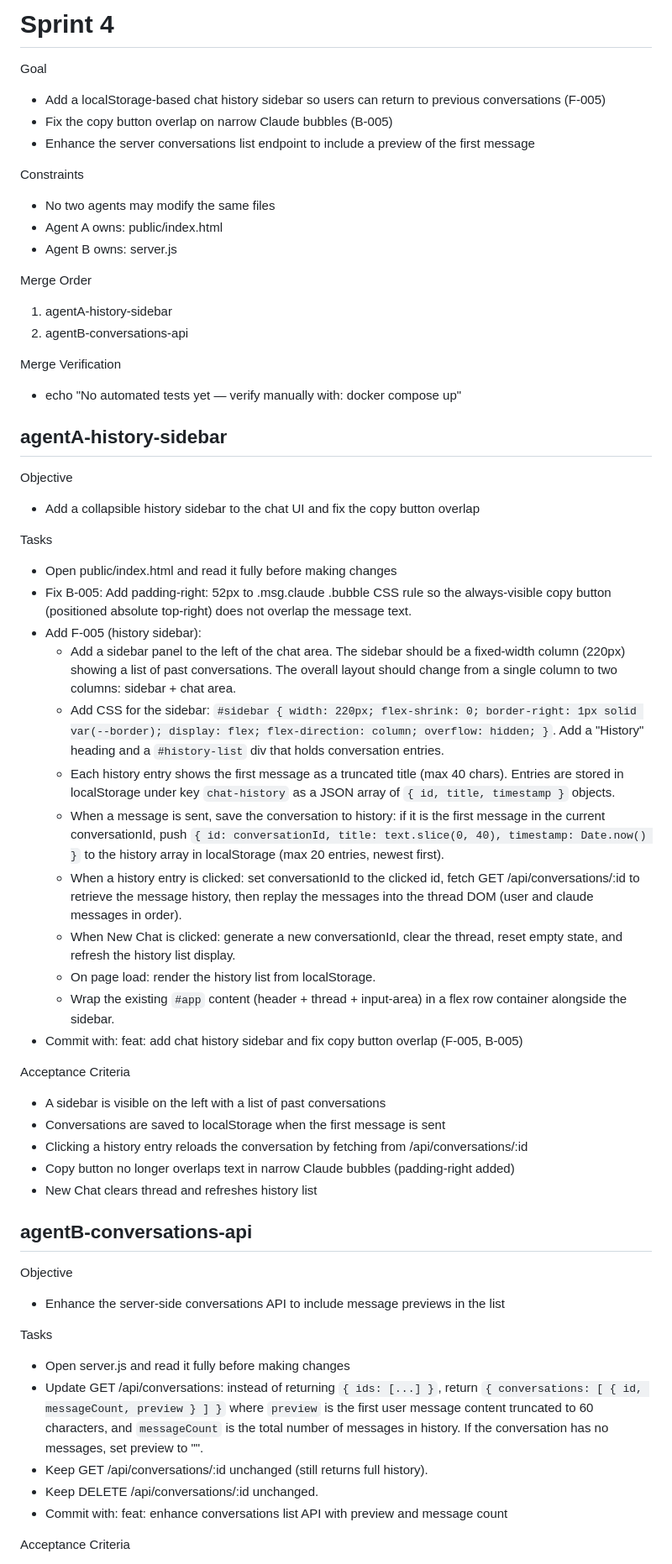
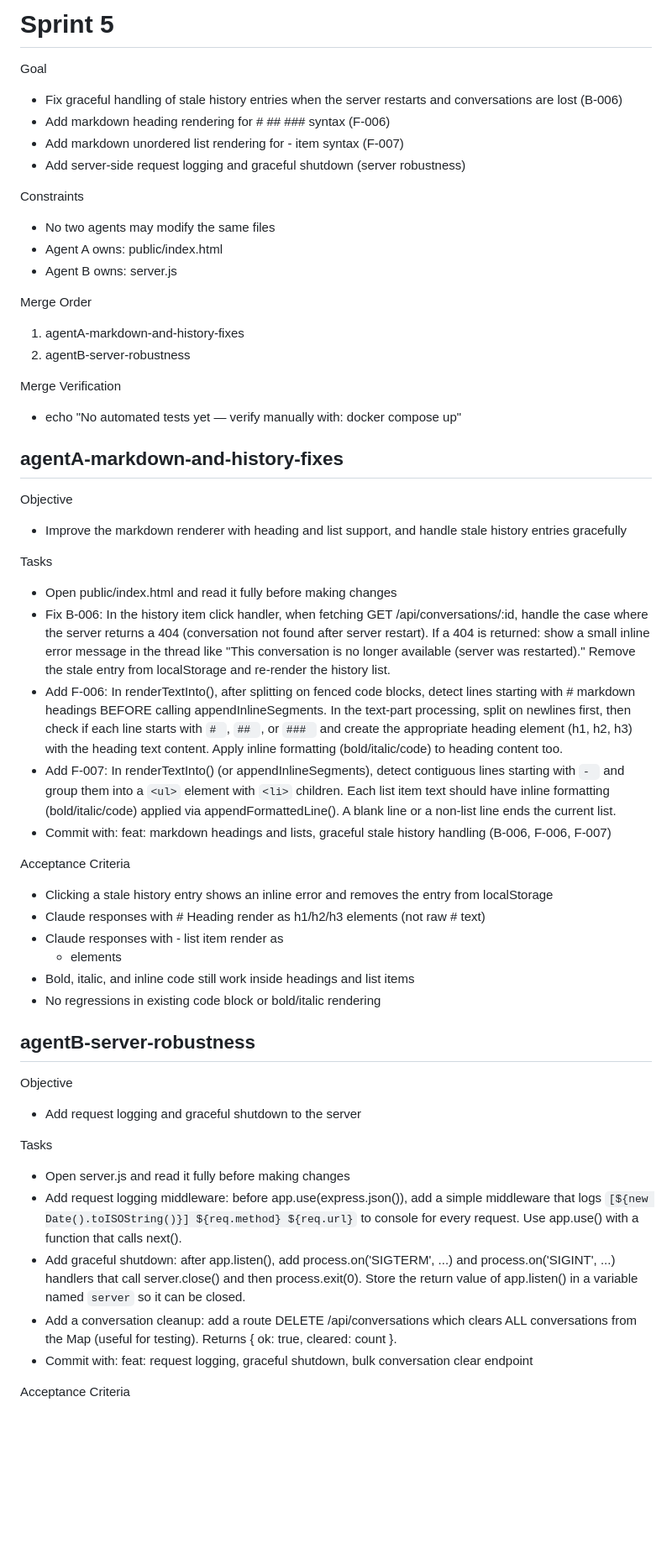
Before and after one commit to davidbmar/claude-chat-workspace, a Markdown page: SPRINT_BRIEF.md, the part around one of its changes. Shown at 84% size. Rendered like a GitHub page; blank space fills up the shorter version.

Commit message:
chore: auto-commit before sprint run

```diff
--- a/SPRINT_BRIEF.md
+++ b/SPRINT_BRIEF.md
@@ -1,9 +1,10 @@
-# Sprint 4
+# Sprint 5
 
 Goal
-- Add a localStorage-based chat history sidebar so users can return to previous conversations (F-005)
-- Fix the copy button overlap on narrow Claude bubbles (B-005)
-- Enhance the server conversations list endpoint to include a preview of the first message
+- Fix graceful handling of stale history entries when the server restarts and conversations are lost (B-006)
+- Add markdown heading rendering for # ## ### syntax (F-006)
+- Add markdown unordered list rendering for - item syntax (F-007)
+- Add server-side request logging and graceful shutdown (server robustness)
 
 Constraints
 - No two agents may modify the same files
@@ -11,48 +12,41 @@ Constraints
 - Agent B owns: server.js
 
 Merge Order
-1. agentA-history-sidebar
-2. agentB-conversations-api
+1. agentA-markdown-and-history-fixes
+2. agentB-server-robustness
 
 Merge Verification
 - echo "No automated tests yet — verify manually with: docker compose up"
 
-## agentA-history-sidebar
+## agentA-markdown-and-history-fixes
 
 Objective
-- Add a collapsible history sidebar to the chat UI and fix the copy button overlap
+- Improve the markdown renderer with heading and list support, and handle stale history entries gracefully
 
 Tasks
 - Open public/index.html and read it fully before making changes
-- Fix B-005: Add padding-right: 52px to .msg.claude .bubble CSS rule so the always-visible copy button (positioned absolute top-right) does not overlap the message text.
-- Add F-005 (history sidebar):
-  - Add a sidebar panel to the left of the chat area. The sidebar should be a fixed-width column (220px) showing a list of past conversations. The overall layout should change from a single column to two columns: sidebar + chat area.
-  - Add CSS for the sidebar: `#sidebar { width: 220px; flex-shrink: 0; border-right: 1px solid var(--border); display: flex; flex-direction: column; overflow: hidden; }`. Add a "History" heading and a `#history-list` div that holds conversation entries.
-  - Each history entry shows the first message as a truncated title (max 40 chars). Entries are stored in localStorage under key `chat-history` as a JSON array of `{ id, title, timestamp }` objects.
-  - When a message is sent, save the conversation to history: if it is the first message in the current conversationId, push `{ id: conversationId, title: text.slice(0, 40), timestamp: Date.now() }` to the history array in localStorage (max 20 entries, newest first).
-  - When a history entry is clicked: set conversationId to the clicked id, fetch GET /api/conversations/:id to retrieve the message history, then replay the messages into the thread DOM (user and claude messages in order).
-  - When New Chat is clicked: generate a new conversationId, clear the thread, reset empty state, and refresh the history list display.
-  - On page load: render the history list from localStorage.
-  - Wrap the existing `#app` content (header + thread + input-area) in a flex row container alongside the sidebar.
-- Commit with: feat: add chat history sidebar and fix copy button overlap (F-005, B-005)
+- Fix B-006: In the history item click handler, when fetching GET /api/conversations/:id, handle the case where the server returns a 404 (conversation not found after server restart). If a 404 is returned: show a small inline error message in the thread like "This conversation is no longer available (server was restarted)." Remove the stale entry from localStorage and re-render the history list.
+- Add F-006: In renderTextInto(), after splitting on fenced code blocks, detect lines starting with # markdown headings BEFORE calling appendInlineSegments. In the text-part processing, split on newlines first, then check if each line starts with `# `, `## `, or `### ` and create the appropriate heading element (h1, h2, h3) with the heading text content. Apply inline formatting (bold/italic/code) to heading content too.
+- Add F-007: In renderTextInto() (or appendInlineSegments), detect contiguous lines starting with `- ` and group them into a `<ul>` element with `<li>` children. Each list item text should have inline formatting (bold/italic/code) applied via appendFormattedLine(). A blank line or a non-list line ends the current list.
+- Commit with: feat: markdown headings and lists, graceful stale history handling (B-006, F-006, F-007)
 
 Acceptance Criteria
-- A sidebar is visible on the left with a list of past conversations
-- Conversations are saved to localStorage when the first message is sent
-- Clicking a history entry reloads the conversation by fetching from /api/conversations/:id
-- Copy button no longer overlaps text in narrow Claude bubbles (padding-right added)
-- New Chat clears thread and refreshes history list
+- Clicking a stale history entry shows an inline error and removes the entry from localStorage
+- Claude responses with # Heading render as h1/h2/h3 elements (not raw # text)
+- Claude responses with - list item render as <ul><li> elements
+- Bold, italic, and inline code still work inside headings and list items
+- No regressions in existing code block or bold/italic rendering
 
-## agentB-conversations-api
+## agentB-server-robustness
 
 Objective
-- Enhance the server-side conversations API to include message previews in the list
+- Add request logging and graceful shutdown to the server
 
 Tasks
 - Open server.js and read it fully before making changes
-- Update GET /api/conversations: instead of returning `{ ids: [...] }`, return `{ conversations: [ { id, messageCount, preview } ] }` where `preview` is the first user message content truncated to 60 characters, and `messageCount` is the total number of messages in history. If the conversation has no messages, set preview to "".
-- Keep GET /api/conversations/:id unchanged (still returns full history).
-- Keep DELETE /api/conversations/:id unchanged.
-- Commit with: feat: enhance conversations list API with preview and message count
+- Add request logging middleware: before app.use(express.json()), add a simple middleware that logs `[${new Date().toISOString()}] ${req.method} ${req.url}` to console for every request. Use app.use() with a function that calls next().
+- Add graceful shutdown: after app.listen(), add process.on('SIGTERM', ...) and process.on('SIGINT', ...) handlers that call server.close() and then process.exit(0). Store the return value of app.listen() in a variable named `server` so it can be closed.
+- Add a conversation cleanup: add a route DELETE /api/conversations which clears ALL conversations from the Map (useful for testing). Returns { ok: true, cleared: count }.
+- Commit with: feat: request logging, graceful shutdown, bulk conversation clear endpoint
 
 Acceptance Criteria
```
Also changed, not shown: other parts of SPRINT_BRIEF.md (+4 -4 lines), 1 other file.
